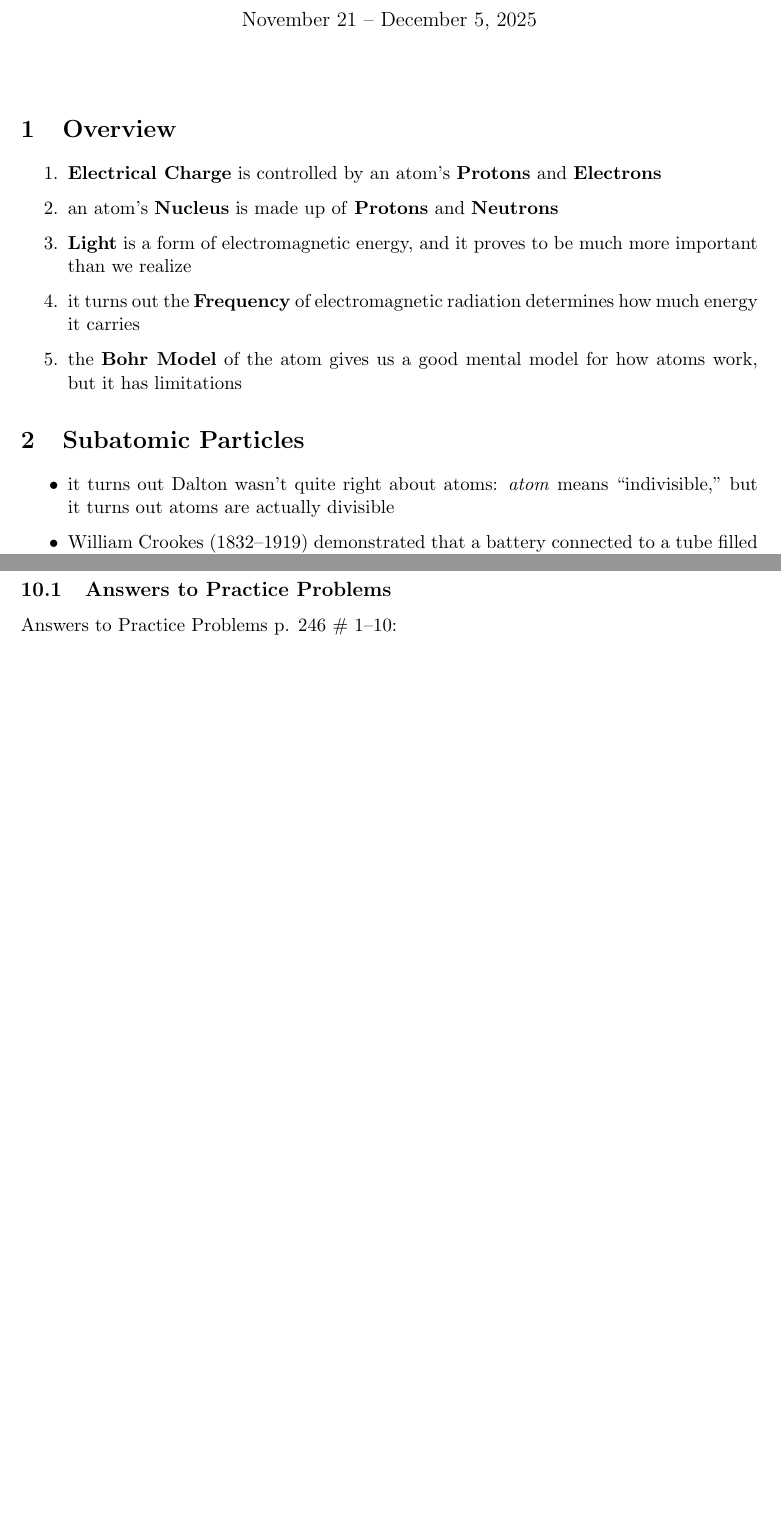
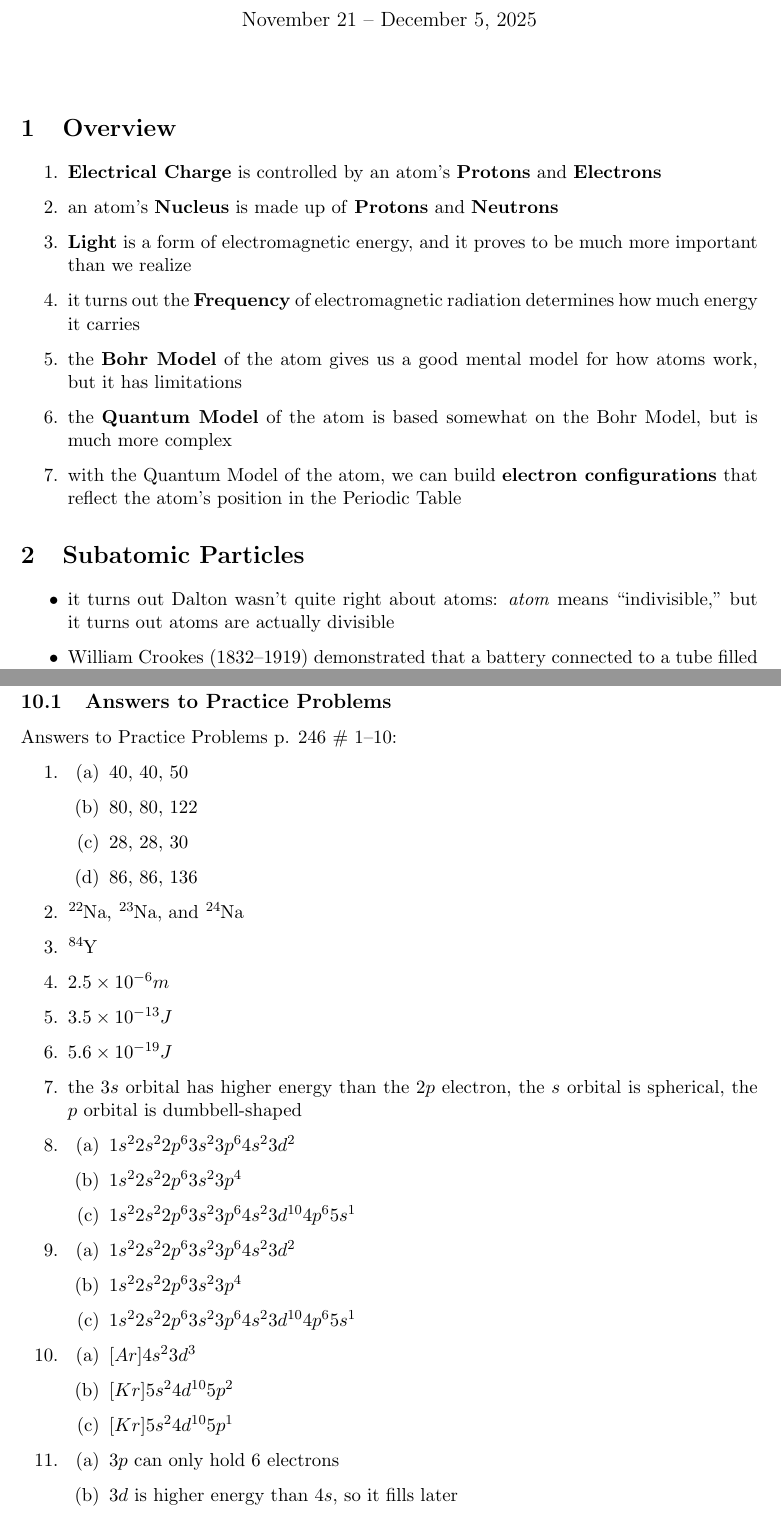
Before and after one commit to mpeever/WHH_Chemistry, a LaTeX document (Module_7/Notes.tex): two parts of pages 1 and 11 of 11 before the commit and two parts of pages 1 and 12 of 12 after it, joined at a grey line, cut so that both start at the same text, the shorter picture padded with empty space. Compiled offline with pdfLaTeX.

Commit message:
Small fixes

```diff
--- a/Module_7/Notes.tex
+++ b/Module_7/Notes.tex
@@ -42,6 +42,8 @@
 \item \textbf{Light} is a form of electromagnetic energy, and it proves to be much more important than we realize
 \item it turns out the \textbf{Frequency} of electromagnetic radiation determines how much energy it carries
 \item the \textbf{Bohr Model} of the atom gives us a good mental model for how atoms work, but it has limitations
+\item the \textbf{Quantum Model} of the atom is based somewhat on the Bohr Model, but is much more complex
+\item with the Quantum Model of the atom, we can build \textbf{electron configurations} that reflect the atom's position in the Periodic Table
 \end{enumerate}
 
 \section{Subatomic Particles}
@@ -324,4 +333,49 @@ Experiment 7.1, p. 203 (due 2025-12-05)\\
 \subsection{Answers to Practice Problems}
 Answers to Practice Problems p. 246 \# 1--10:
 \begin{enumerate}
-\item \ldots
+\item
+\begin{enumerate}[label=(\alph*)]
+\item 40, 40, 50
+\item 80, 80, 122
+\item 28, 28, 30
+\item 86, 86, 136
+\end{enumerate}
+
+\item \ce{^{22}Na}, \ce{^{23}Na}, and \ce{^{24}Na}
+
+\item \ce{^{84}Y}
+
+\item $2.5 \times 10^{-6} m$
+
+\item $3.5 \times 10^{-13} J$
+
+\item $5.6 \times 10^{-19} J$
+
+\item the $3s$ orbital has higher energy than the $2p$ electron, the $s$ orbital is spherical, the $p$ orbital is dumbbell-shaped
+
+\item
+\begin{enumerate}[label=(\alph*)]
+\item $1s^{2} 2s^{2} 2p^{6} 3s^{2} 3p^{6} 4s^{2} 3d^{2} $
+\item $1s^{2} 2s^{2} 2p^{6} 3s^{2} 3p^{4} $
+\item $1s^{2} 2s^{2} 2p^{6} 3s^{2} 3p^{6} 4s^{2} 3d^{10} 4p^{6} 5s^{1} $
+\end{enumerate}
+
+\item
+\begin{enumerate}[label=(\alph*)]
+\item $1s^{2} 2s^{2} 2p^{6} 3s^{2} 3p^{6} 4s^{2} 3d^{2} $
+\item $1s^{2} 2s^{2} 2p^{6} 3s^{2} 3p^{4} $
+\item $1s^{2} 2s^{2} 2p^{6} 3s^{2} 3p^{6} 4s^{2} 3d^{10} 4p^{6} 5s^{1} $
+\end{enumerate}
+
+\item
+\begin{enumerate}[label=(\alph*)]
+\item $[Ar] 4s^{2} 3d^{3} $
+\item $[Kr] 5s^{2} 4d^{10} 5p^{2} $
+\item $[Kr] 5s^{2} 4d^{10} 5p^{1} $
+\end{enumerate}
+
+\item
+\begin{enumerate}[label=(\alph*)]
+\item $3p$ can only hold 6 electrons
+\item $3d$ is higher energy than $4s$, so it fills later
+\end{enumerate}
```
Also changed, not shown: Module_6/BalancingNotes.tex (+1 -1 lines), Module_7/Notes.tex (42 more changed lines).
